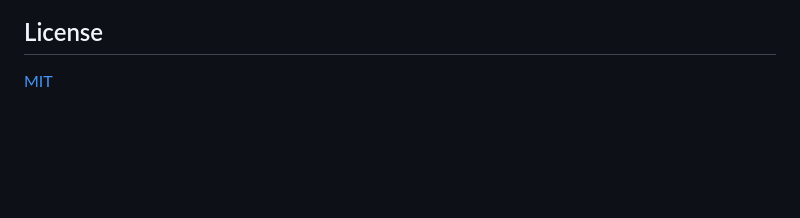
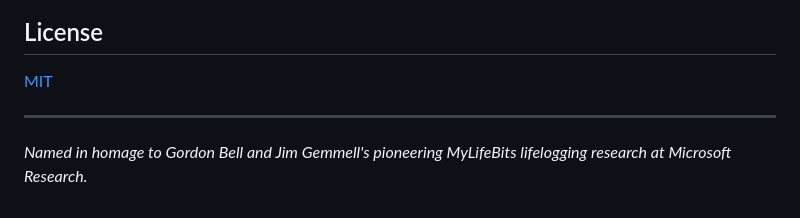
Before and after one commit to gregorrothfuss/mylifebits, a Markdown page: README.md, the part around the change. Drawn GitHub-style; blank space fills up the shorter version.

Commit message:
docs(readme): acknowledge Gordon Bell and Jim Gemmell homage
Why:
- Formally cite the origin of the project name and acknowledge the pioneering Microsoft Research lifelogging initiative.

What:
- Add attribution footnote to README.md.

State-Step: 12

```diff
--- a/README.md
+++ b/README.md
@@ -125,3 +125,7 @@ uv run python scripts/audit_api_contracts.py
 ## License
 
 [MIT](LICENSE)
+
+---
+
+*Named in homage to Gordon Bell and Jim Gemmell's pioneering MyLifeBits lifelogging research at Microsoft Research.*
```
